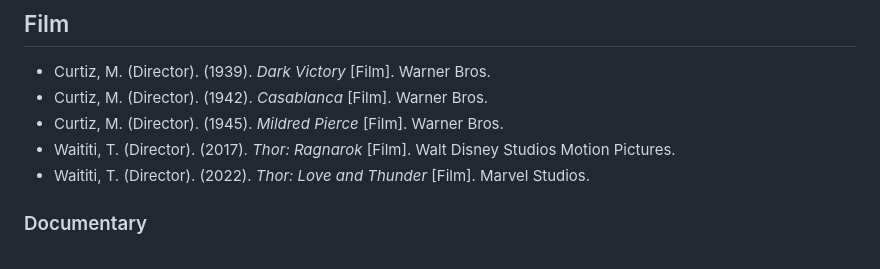
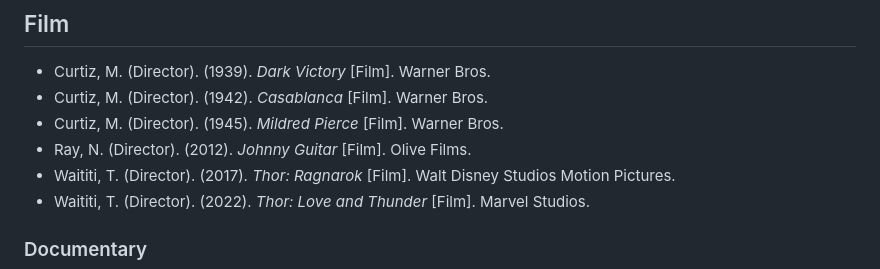
Before and after one commit to dwhiteplume/dwhiteplume.github.io, a Markdown page: citations/citations_apa.md, the part around the change. GitHub-like rendering.

```diff
--- a/citations/citations_apa.md
+++ b/citations/citations_apa.md
@@ -79,6 +79,7 @@ A reference for books, music, and film.
 - Curtiz, M. (Director). (1939). *Dark Victory* [Film]. Warner Bros.
 - Curtiz, M. (Director). (1942). *Casablanca* [Film]. Warner Bros.
 - Curtiz, M. (Director). (1945). *Mildred Pierce* [Film]. Warner Bros.
+- Ray, N. (Director). (2012). _Johnny Guitar_ [Film]. Olive Films.
 - Waititi, T. (Director). (2017). *Thor: Ragnarok* [Film]. Walt Disney Studios Motion Pictures.
 - Waititi, T. (Director). (2022). *Thor: Love and Thunder* [Film]. Marvel Studios.
 
```
